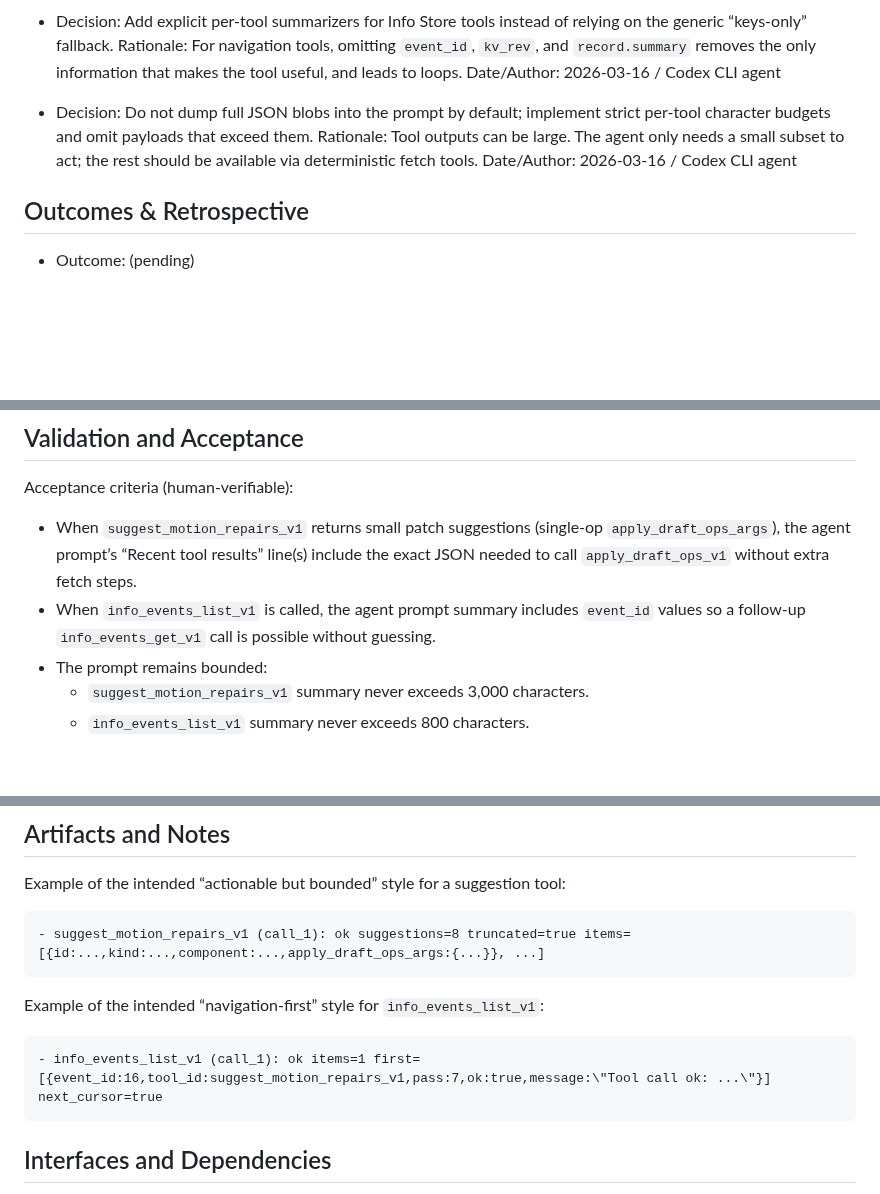
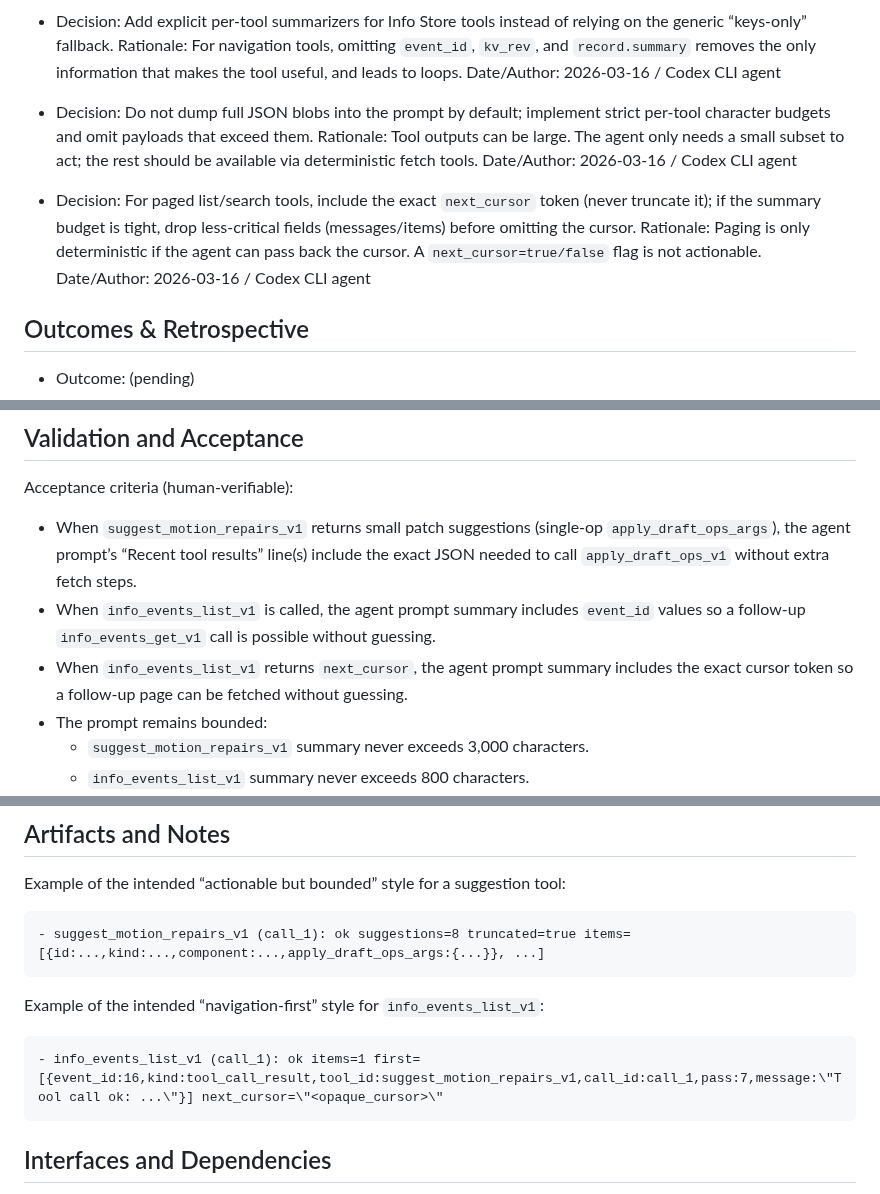
Before and after one commit to gravimera/gravimera, a Markdown page: docs/execplans/execplan_gen3d_agent_prompt_actionable_tool_summaries.md, 3 parts joined by grey strips. Rendered like a GitHub page; blank space fills up the shorter version.

```diff
--- a/docs/execplans/execplan_gen3d_agent_prompt_actionable_tool_summaries.md
+++ b/docs/execplans/execplan_gen3d_agent_prompt_actionable_tool_summaries.md
@@ -36,6 +41,10 @@ After this change, the Gen3D agent prompt will expose *actionable* (copy/pasteab
 
 - Decision: Do not dump full JSON blobs into the prompt by default; implement strict per-tool character budgets and omit payloads that exceed them.
   Rationale: Tool outputs can be large. The agent only needs a small subset to act; the rest should be available via deterministic fetch tools.
+  Date/Author: 2026-03-16 / Codex CLI agent
+
+- Decision: For paged list/search tools, include the exact `next_cursor` token (never truncate it); if the summary budget is tight, drop less-critical fields (messages/items) before omitting the cursor.
+  Rationale: Paging is only deterministic if the agent can pass back the cursor. A `next_cursor=true/false` flag is not actionable.
   Date/Author: 2026-03-16 / Codex CLI agent
 
 ## Outcomes & Retrospective
@@ -155,6 +168,7 @@ Acceptance criteria (human-verifiable):
 
 - When `suggest_motion_repairs_v1` returns small patch suggestions (single-op `apply_draft_ops_args`), the agent prompt’s “Recent tool results” line(s) include the exact JSON needed to call `apply_draft_ops_v1` without extra fetch steps.
 - When `info_events_list_v1` is called, the agent prompt summary includes `event_id` values so a follow-up `info_events_get_v1` call is possible without guessing.
+- When `info_events_list_v1` returns `next_cursor`, the agent prompt summary includes the exact cursor token so a follow-up page can be fetched without guessing.
 - The prompt remains bounded:
   - `suggest_motion_repairs_v1` summary never exceeds 3,000 characters.
   - `info_events_list_v1` summary never exceeds 800 characters.
@@ -179,7 +193,7 @@ Example of the intended “actionable but bounded” style for a suggestion tool
 
 Example of the intended “navigation-first” style for `info_events_list_v1`:
 
-    - info_events_list_v1 (call_1): ok items=1 first=[{event_id:16,tool_id:suggest_motion_repairs_v1,pass:7,ok:true,message:\"Tool call ok: ...\"}] next_cursor=true
+    - info_events_list_v1 (call_1): ok items=1 first=[{event_id:16,kind:tool_call_result,tool_id:suggest_motion_repairs_v1,call_id:call_1,pass:7,message:\"Tool call ok: ...\"}] next_cursor=\"<opaque_cursor>\"
 
 ## Interfaces and Dependencies
 
```
Also changed, not shown: other parts of docs/execplans/execplan_gen3d_agent_prompt_actionable_tool_summaries.md (+16 -7 lines).
